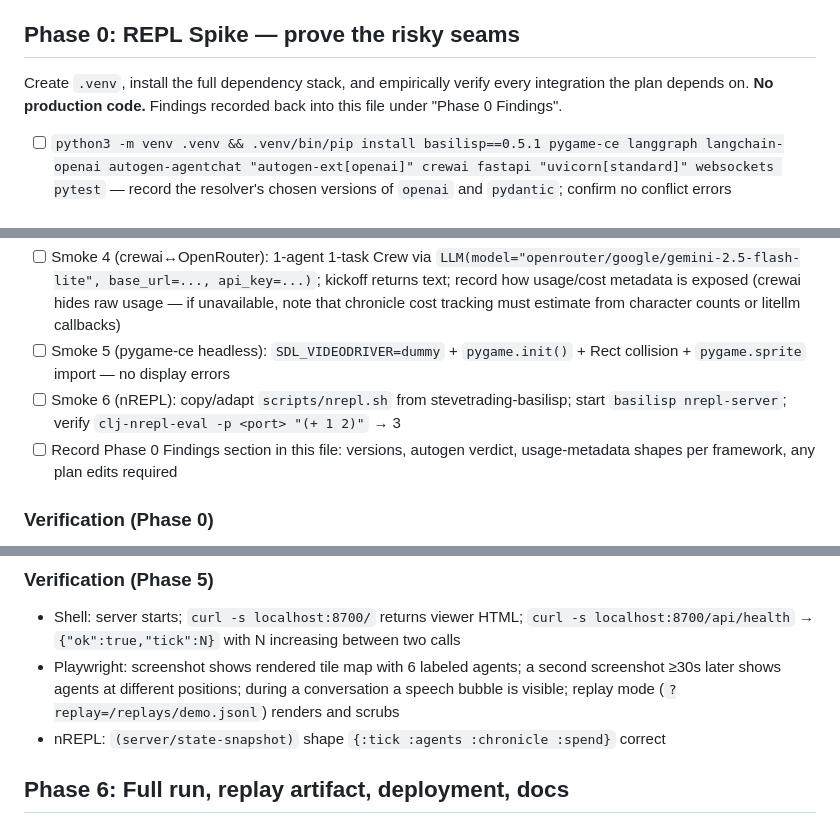
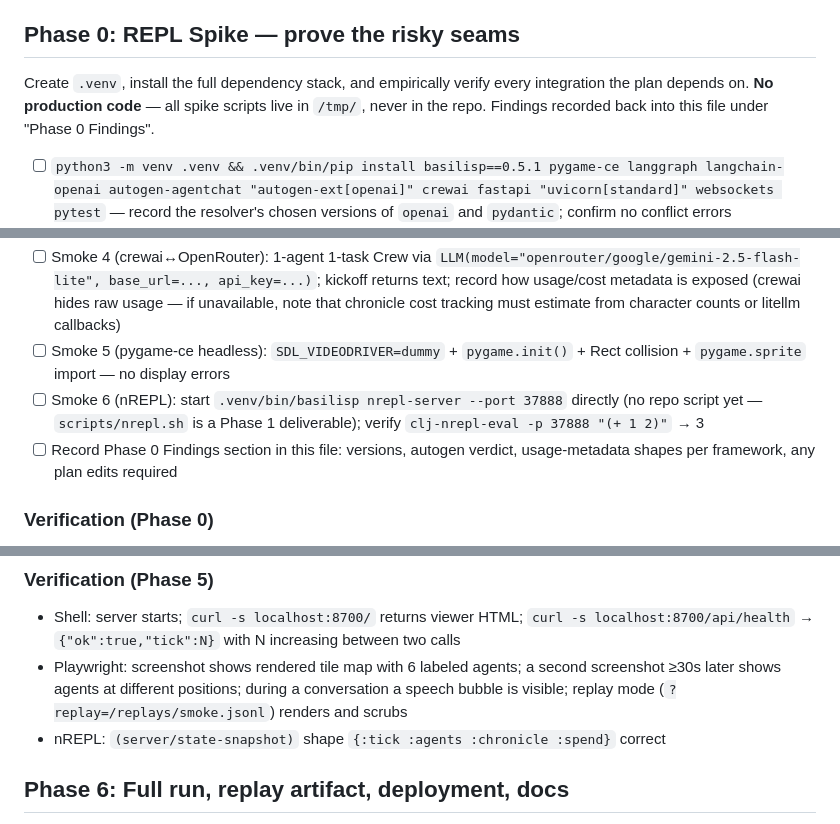
Before and after one commit to vandyand/agent-world, a Markdown page: specs/agent-world-demo/implementation-plan.md, 3 parts joined by grey strips. GitHub-like rendering.

```diff
--- a/specs/agent-world-demo/implementation-plan.md
+++ b/specs/agent-world-demo/implementation-plan.md
@@ -13,7 +13,7 @@ Top-level namespace: `agentworld`. Python: 3.12 venv at `.venv`. All work in `/h
 
 ## Phase 0: REPL Spike — prove the risky seams
 
-Create `.venv`, install the full dependency stack, and empirically verify every integration the plan depends on. **No production code.** Findings recorded back into this file under "Phase 0 Findings".
+Create `.venv`, install the full dependency stack, and empirically verify every integration the plan depends on. **No production code** — all spike scripts live in `/tmp/`, never in the repo. Findings recorded back into this file under "Phase 0 Findings".
 
 - [ ] `python3 -m venv .venv && .venv/bin/pip install basilisp==0.5.1 pygame-ce langgraph langchain-openai autogen-agentchat "autogen-ext[openai]" crewai fastapi "uvicorn[standard]" websockets pytest` — record the resolver's chosen versions of `openai` and `pydantic`; confirm no conflict errors
 - [ ] Smoke 1 (basilisp↔langgraph): from a throwaway `.lpy` run via `.venv/bin/basilisp run`, build a 3-node StateGraph with a conditional edge using basilisp fns as nodes; `.invoke` returns routed state
@@ -21,7 +21,7 @@ Create `.venv`, install the full dependency stack, and empirically verify every
 - [ ] Smoke 3 (autogen↔OpenRouter, **the risk gate**): two AssistantAgents + RoundRobinGroupChat + MaxMessageTermination(6) via OpenAIChatCompletionClient(base_url=openrouter, model_info=ModelInfo(...)); run from basilisp via `asyncio/run`. PASS → one-venv plan stands. FAIL → record exact error; pivot conversation component to the pre-designed isolated-worker fallback (separate venv, stdio JSON) and update Phase 3 tasks before proceeding
 - [ ] Smoke 4 (crewai↔OpenRouter): 1-agent 1-task Crew via `LLM(model="openrouter/google/gemini-2.5-flash-lite", base_url=..., api_key=...)`; kickoff returns text; record how usage/cost metadata is exposed (crewai hides raw usage — if unavailable, note that chronicle cost tracking must estimate from character counts or litellm callbacks)
 - [ ] Smoke 5 (pygame-ce headless): `SDL_VIDEODRIVER=dummy` + `pygame.init()` + Rect collision + `pygame.sprite` import — no display errors
-- [ ] Smoke 6 (nREPL): copy/adapt `scripts/nrepl.sh` from stevetrading-basilisp; start `basilisp nrepl-server`; verify `clj-nrepl-eval -p <port> "(+ 1 2)"` → 3
+- [ ] Smoke 6 (nREPL): start `.venv/bin/basilisp nrepl-server --port 37888` directly (no repo script yet — `scripts/nrepl.sh` is a Phase 1 deliverable); verify `clj-nrepl-eval -p 37888 "(+ 1 2)"` → 3
 - [ ] Record Phase 0 Findings section in this file: versions, autogen verdict, usage-metadata shapes per framework, any plan edits required
 
 ### Verification (Phase 0)
@@ -92,7 +94,7 @@ Create `.venv`, install the full dependency stack, and empirically verify every
 
 ### Verification (Phase 5)
 - Shell: server starts; `curl -s localhost:8700/` returns viewer HTML; `curl -s localhost:8700/api/health` → `{"ok":true,"tick":N}` with N increasing between two calls
-- Playwright: screenshot shows rendered tile map with 6 labeled agents; a second screenshot ≥30s later shows agents at different positions; during a conversation a speech bubble is visible; replay mode (`?replay=/replays/demo.jsonl`) renders and scrubs
+- Playwright: screenshot shows rendered tile map with 6 labeled agents; a second screenshot ≥30s later shows agents at different positions; during a conversation a speech bubble is visible; replay mode (`?replay=/replays/smoke.jsonl`) renders and scrubs
 - nREPL: `(server/state-snapshot)` shape `{:tick :agents :chronicle :spend}` correct
 
 ## Phase 6: Full run, replay artifact, deployment, docs
```
Also changed, not shown: other parts of specs/agent-world-demo/implementation-plan.md (+8 -6 lines), specs/agent-world-demo/README.md (+1 -1 lines).
